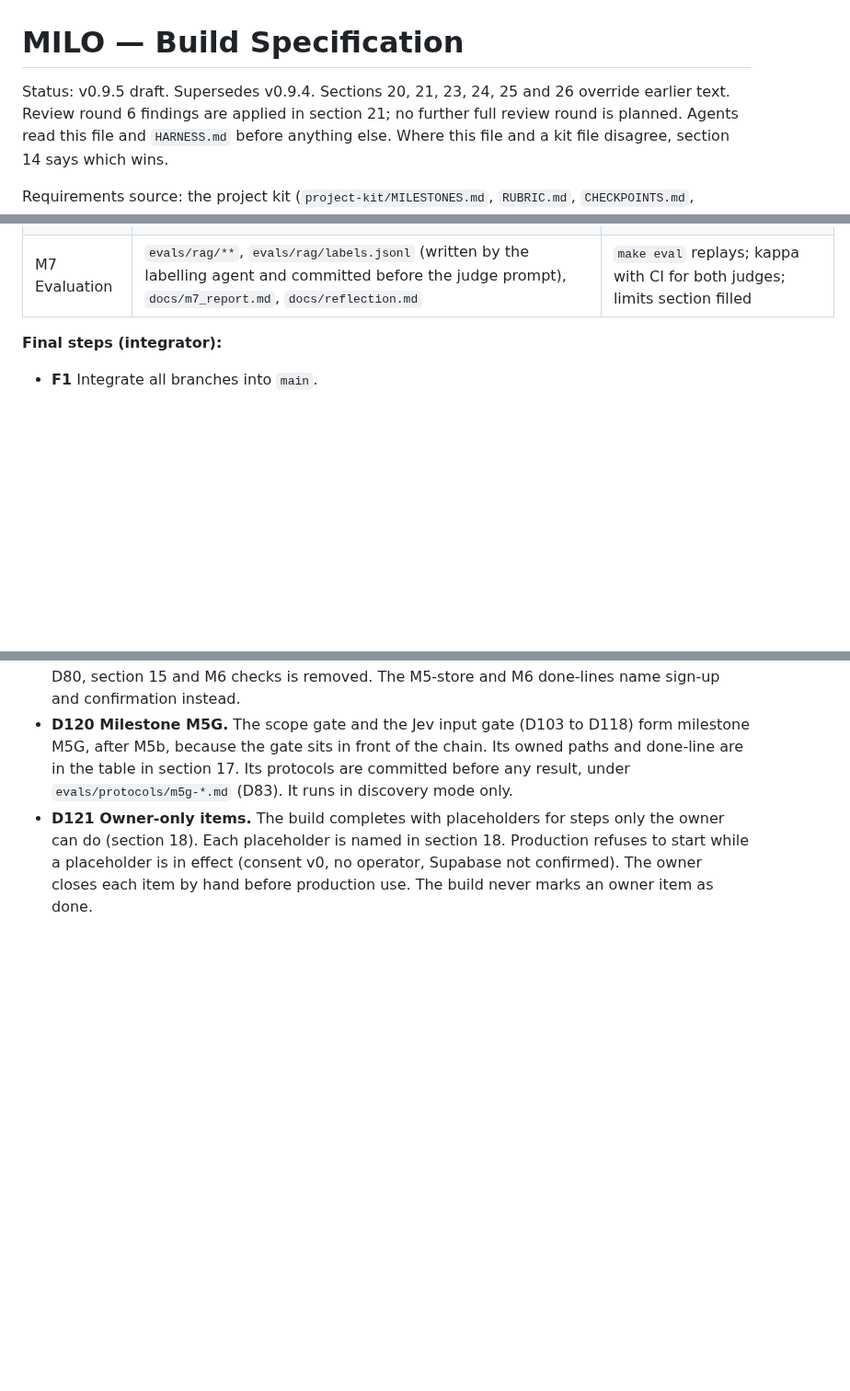
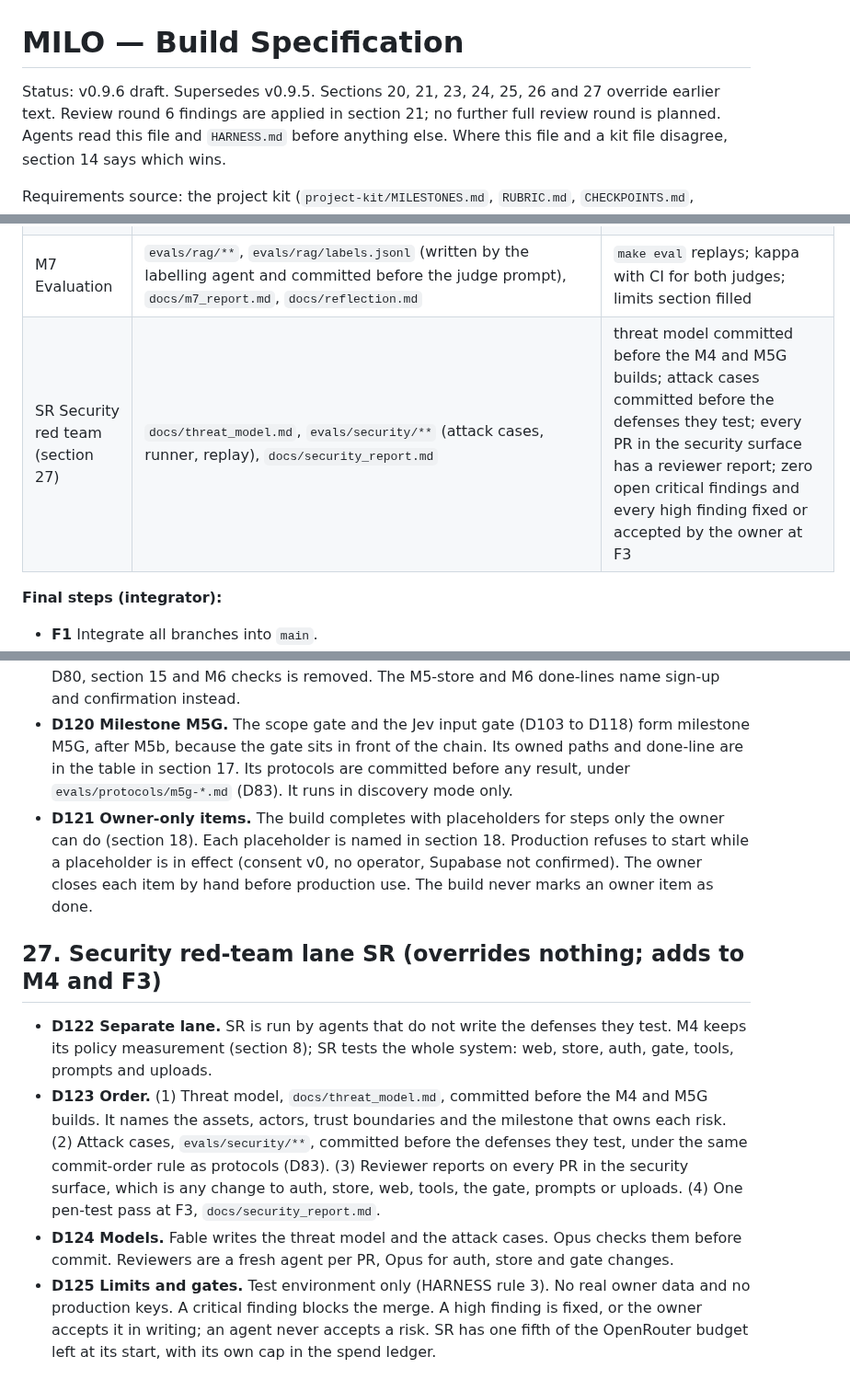
Before and after one commit to JinhoKim46/TC_AE_Sprint2_MILO, a Markdown page: SPEC.md, 3 parts joined by grey strips. Shown at 92% size. Rendered like a GitHub page; blank space fills up the shorter version.

Commit message:
docs: spec v0.9.6 with security red-team lane SR (D122-D125)
Co-Authored-By: Claude Haiku 5.5 <noreply@anthropic.com>
Claude-Session: https://claude.ai/code/session_01R9xpatJC8o2pDvMX57MQAb

```diff
--- a/SPEC.md
+++ b/SPEC.md
@@ -1,6 +1,6 @@
 # MILO — Build Specification
 
-Status: v0.9.5 draft. Supersedes v0.9.4. Sections 20, 21, 23, 24, 25 and 26 override earlier text. Review round 6 findings are applied in section 21; no further full review round is planned.
+Status: v0.9.6 draft. Supersedes v0.9.5. Sections 20, 21, 23, 24, 25, 26 and 27 override earlier text. Review round 6 findings are applied in section 21; no further full review round is planned.
 Agents read this file and `HARNESS.md` before anything else. Where this file and a kit file disagree, section 14 says which wins.
 
 Requirements source: the project kit (`project-kit/MILESTONES.md`, `RUBRIC.md`, `CHECKPOINTS.md`, `contract/`). Kit files are read-only.
@@ -410,6 +410,7 @@ Each done-line runs through a kit target or a test path. A milestone's done-line
 | M5c Report | `src/milo/report/**`, `tests/test_report.py` | report from a stored spec; every number traces to a source field or rate-card constant |
 | M6 UI | `src/milo/web/**` (shell in 1a, wiring in 3), `evals/ui/record.py`, `tests/test_web.py`, `docs/m6_checklist.md`, `docs/m6_recording.webm`, `evals/results/m6/m6_dom_checks.json` | `tests/test_web.py` (XSS, CSRF, owner isolation) passes; every DOM check in `m6_dom_checks.json` passes; recording produced; verifier-manual items recorded |
 | M7 Evaluation | `evals/rag/**`, `evals/rag/labels.jsonl` (written by the labelling agent and committed before the judge prompt), `docs/m7_report.md`, `docs/reflection.md` | `make eval` replays; kappa with CI for both judges; limits section filled |
+| SR Security red team (section 27) | `docs/threat_model.md`, `evals/security/**` (attack cases, runner, replay), `docs/security_report.md` | threat model committed before the M4 and M5G builds; attack cases committed before the defenses they test; every PR in the security surface has a reviewer report; zero open critical findings and every high finding fixed or accepted by the owner at F3 |
 
 **Final steps (integrator):**
 - **F1** Integrate all branches into `main`.
@@ -603,3 +605,10 @@ Source: review round 6 (on v0.8). I decided not to run another full review round
 - **D119 No invites.** Anyone registers by themselves (D87). The invite text in D34, D61, D79, D80, section 15 and M6 checks is removed. The M5-store and M6 done-lines name sign-up and confirmation instead.
 - **D120 Milestone M5G.** The scope gate and the Jev input gate (D103 to D118) form milestone M5G, after M5b, because the gate sits in front of the chain. Its owned paths and done-line are in the table in section 17. Its protocols are committed before any result, under `evals/protocols/m5g-*.md` (D83). It runs in discovery mode only.
 - **D121 Owner-only items.** The build completes with placeholders for steps only the owner can do (section 18). Each placeholder is named in section 18. Production refuses to start while a placeholder is in effect (consent v0, no operator, Supabase not confirmed). The owner closes each item by hand before production use. The build never marks an owner item as done.
+
+## 27. Security red-team lane SR (overrides nothing; adds to M4 and F3)
+
+- **D122 Separate lane.** SR is run by agents that do not write the defenses they test. M4 keeps its policy measurement (section 8); SR tests the whole system: web, store, auth, gate, tools, prompts and uploads.
+- **D123 Order.** (1) Threat model, `docs/threat_model.md`, committed before the M4 and M5G builds. It names the assets, actors, trust boundaries and the milestone that owns each risk. (2) Attack cases, `evals/security/**`, committed before the defenses they test, under the same commit-order rule as protocols (D83). (3) Reviewer reports on every PR in the security surface, which is any change to auth, store, web, tools, the gate, prompts or uploads. (4) One pen-test pass at F3, `docs/security_report.md`.
+- **D124 Models.** Fable writes the threat model and the attack cases. Opus checks them before commit. Reviewers are a fresh agent per PR, Opus for auth, store and gate changes.
+- **D125 Limits and gates.** Test environment only (HARNESS rule 3). No real owner data and no production keys. A critical finding blocks the merge. A high finding is fixed, or the owner accepts it in writing; an agent never accepts a risk. SR has one fifth of the OpenRouter budget left at its start, with its own cap in the spend ledger.
```
Also changed, not shown: other parts of SPEC.md (+1 -0 lines), HARNESS.md (+2 -0 lines).
